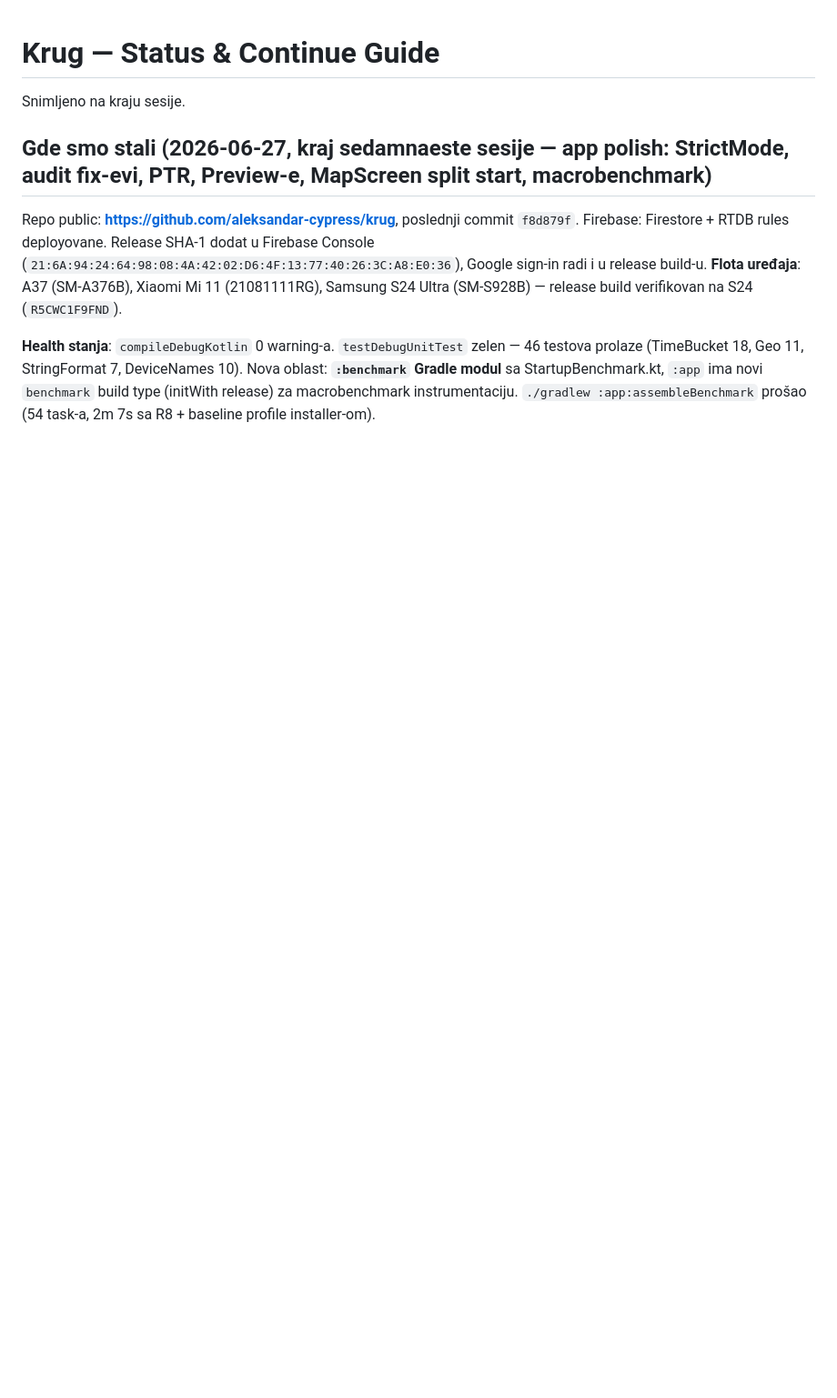
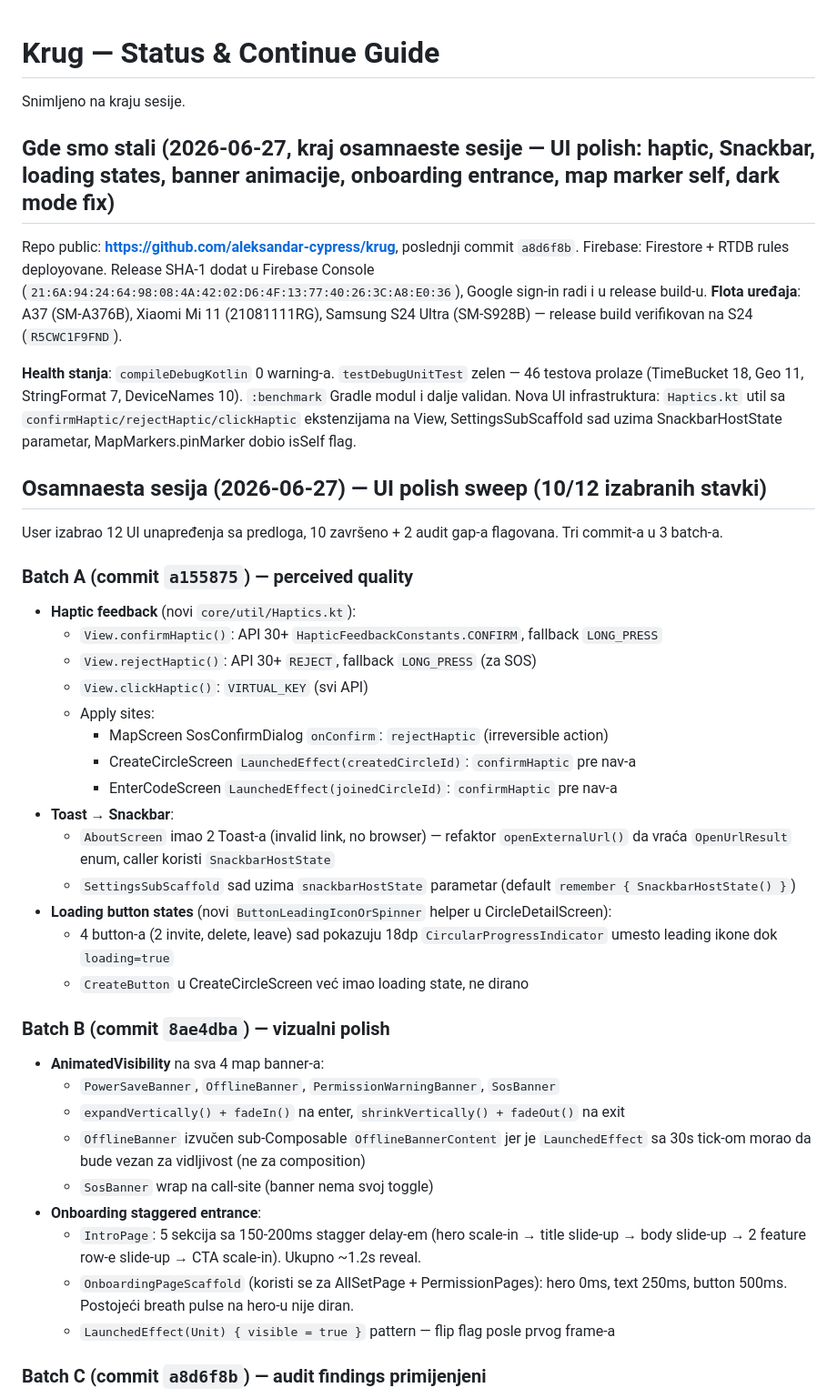
Before and after one commit to aleksandar-cypress/krug, a Markdown page: STATUS.md, the part around one of its changes. Shown at 91% size. Drawn GitHub-style; blank space fills up the shorter version.

```diff
--- a/STATUS.md
+++ b/STATUS.md
@@ -2,10 +2,46 @@
 
 Snimljeno na kraju sesije.
 
-## Gde smo stali (2026-06-27, kraj sedamnaeste sesije — app polish: StrictMode, audit fix-evi, PTR, Preview-e, MapScreen split start, macrobenchmark)
-
-Repo public: **https://github.com/aleksandar-cypress/krug**, poslednji commit `f8d879f`.
+## Gde smo stali (2026-06-27, kraj osamnaeste sesije — UI polish: haptic, Snackbar, loading states, banner animacije, onboarding entrance, map marker self, dark mode fix)
+
+Repo public: **https://github.com/aleksandar-cypress/krug**, poslednji commit `a8d6f8b`.
 Firebase: Firestore + RTDB rules deployovane. Release SHA-1 dodat u Firebase Console (`21:6A:94:24:64:98:08:4A:42:02:D6:4F:13:77:40:26:3C:A8:E0:36`), Google sign-in radi i u release build-u.
 **Flota uređaja**: A37 (SM-A376B), Xiaomi Mi 11 (21081111RG), Samsung S24 Ultra (SM-S928B) — release build verifikovan na S24 (`R5CWC1F9FND`).
 
-**Health stanja**: `compileDebugKotlin` 0 warning-a. `testDebugUnitTest` zelen — 46 testova prolaze (TimeBucket 18, Geo 11, StringFormat 7, DeviceNames 10). Nova oblast: **`:benchmark` Gradle modul** sa StartupBenchmark.kt, `:app` ima novi `benchmark` build type (initWith release) za macrobenchmark instrumentaciju. `./gradlew :app:assembleBenchmark` prošao (54 task-a, 2m 7s sa R8 + baseline profile installer-om).
+**Health stanja**: `compileDebugKotlin` 0 warning-a. `testDebugUnitTest` zelen — 46 testova prolaze (TimeBucket 18, Geo 11, StringFormat 7, DeviceNames 10). `:benchmark` Gradle modul i dalje validan. Nova UI infrastruktura: `Haptics.kt` util sa `confirmHaptic/rejectHaptic/clickHaptic` ekstenzijama na View, SettingsSubScaffold sad uzima SnackbarHostState parametar, MapMarkers.pinMarker dobio isSelf flag.
+
+## Osamnaesta sesija (2026-06-27) — UI polish sweep (10/12 izabranih stavki)
+
+User izabrao 12 UI unapređenja sa predloga, 10 završeno + 2 audit gap-a flagovana. Tri commit-a u 3 batch-a.
+
+### Batch A (commit `a155875`) — perceived quality
+
+- **Haptic feedback** (novi `core/util/Haptics.kt`):
+  - `View.confirmHaptic()`: API 30+ `HapticFeedbackConstants.CONFIRM`, fallback `LONG_PRESS`
+  - `View.rejectHaptic()`: API 30+ `REJECT`, fallback `LONG_PRESS` (za SOS)
+  - `View.clickHaptic()`: `VIRTUAL_KEY` (svi API)
+  - Apply sites:
+    - MapScreen SosConfirmDialog `onConfirm`: `rejectHaptic` (irreversible action)
+    - CreateCircleScreen `LaunchedEffect(createdCircleId)`: `confirmHaptic` pre nav-a
+    - EnterCodeScreen `LaunchedEffect(joinedCircleId)`: `confirmHaptic` pre nav-a
+- **Toast → Snackbar**:
+  - `AboutScreen` imao 2 Toast-a (invalid link, no browser) — refaktor `openExternalUrl()` da vraća `OpenUrlResult` enum, caller koristi `SnackbarHostState`
+  - `SettingsSubScaffold` sad uzima `snackbarHostState` parametar (default `remember { SnackbarHostState() }`)
+- **Loading button states** (novi `ButtonLeadingIconOrSpinner` helper u CircleDetailScreen):
+  - 4 button-a (2 invite, delete, leave) sad pokazuju 18dp `CircularProgressIndicator` umesto leading ikone dok `loading=true`
+  - `CreateButton` u CreateCircleScreen već imao loading state, ne dirano
+
+### Batch B (commit `8ae4dba`) — vizualni polish
+
+- **AnimatedVisibility** na sva 4 map banner-a:
+  - `PowerSaveBanner`, `OfflineBanner`, `PermissionWarningBanner`, `SosBanner`
+  - `expandVertically() + fadeIn()` na enter, `shrinkVertically() + fadeOut()` na exit
+  - `OfflineBanner` izvučen sub-Composable `OfflineBannerContent` jer je `LaunchedEffect` sa 30s tick-om morao da bude vezan za vidljivost (ne za composition)
+  - `SosBanner` wrap na call-site (banner nema svoj toggle)
+- **Onboarding staggered entrance**:
+  - `IntroPage`: 5 sekcija sa 150-200ms stagger delay-em (hero scale-in → title slide-up → body slide-up → 2 feature row-e slide-up → CTA scale-in). Ukupno ~1.2s reveal.
+  - `OnboardingPageScaffold` (koristi se za AllSetPage + PermissionPages): hero 0ms, text 250ms, button 500ms. Postojeći breath pulse na hero-u nije diran.
+  - `LaunchedEffect(Unit) { visible = true }` pattern — flip flag posle prvog frame-a
+
+### Batch C (commit `a8d6f8b`) — audit findings primijenjeni
+
```
Also changed, not shown: other parts of STATUS.md (+33 -0 lines).
